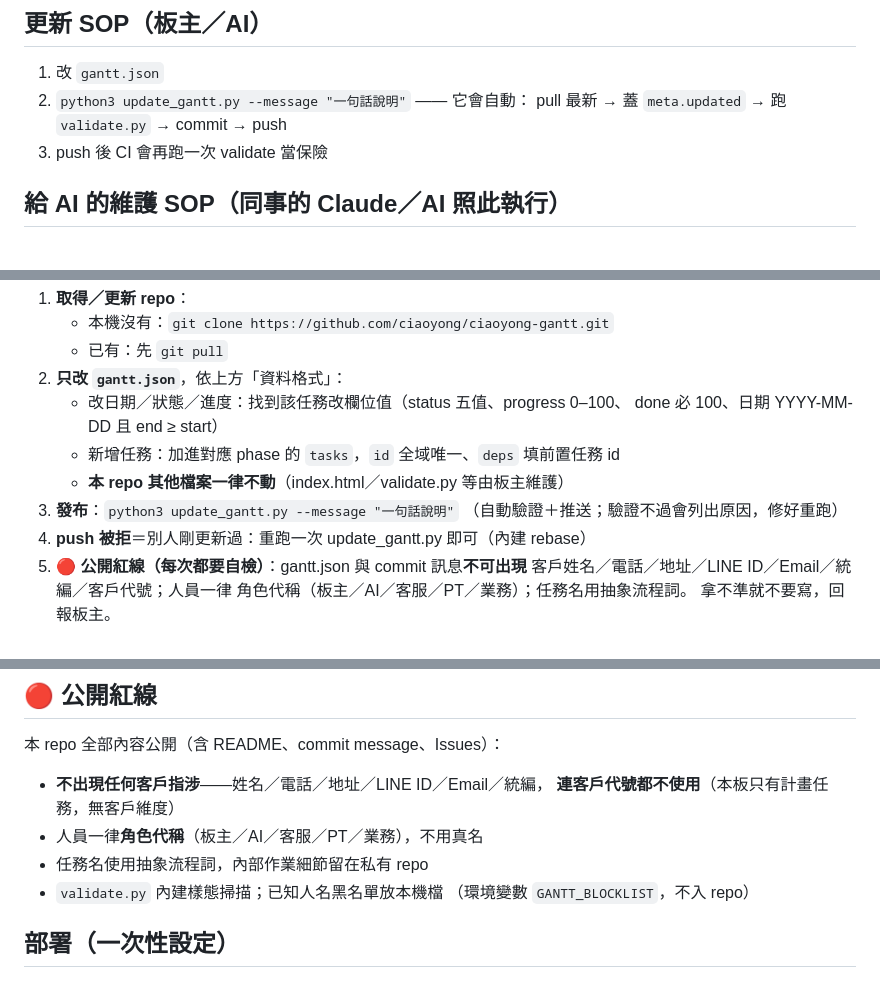
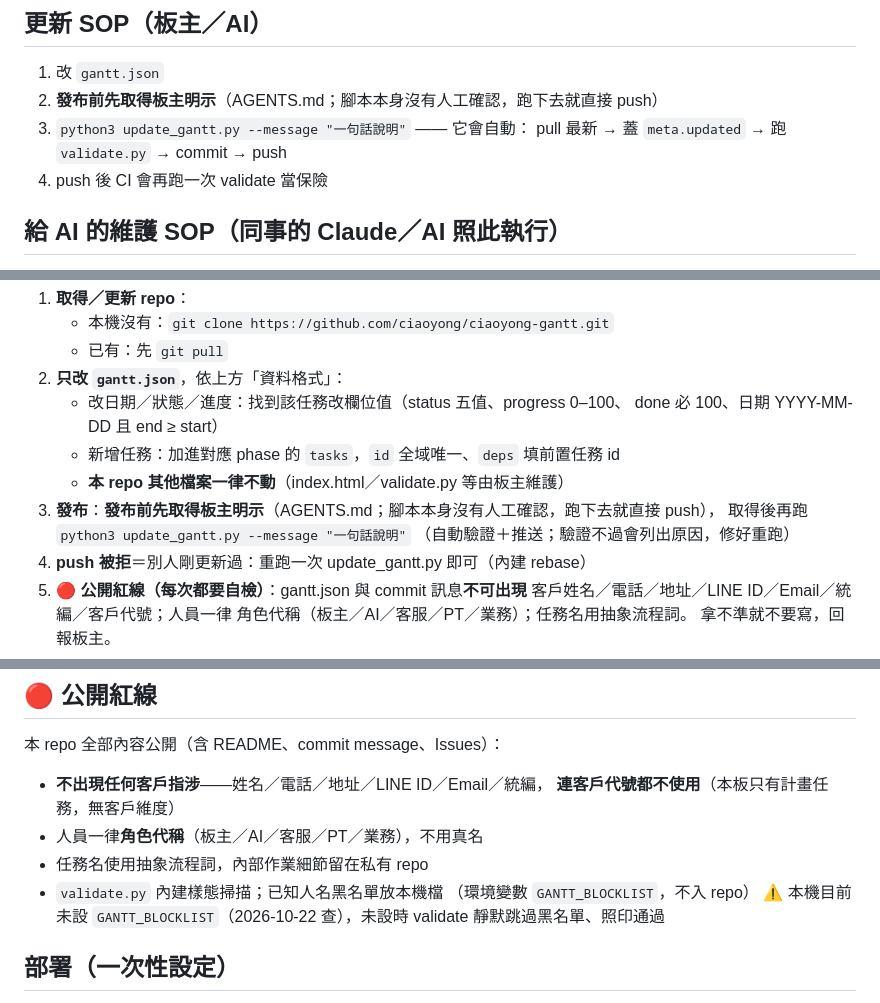
Before and after one commit to ciaoyong/ciaoyong-gantt, a Markdown page: README.md, 3 parts joined by grey strips. Drawn GitHub-style.

Commit message:
docs(README): C-18 自盤對齊——發布 SOP 註記、GANTT_BLOCKLIST 未設時 validate 靜默跳過之警示（brand PM 2026-10-22／23，板主裁）
Co-Authored-By: Claude Fable 5.1 <noreply@anthropic.com>
Claude-Session: https://claude.ai/code/session_01KtrqqipQxDp9ga2nCnfm1Q

```diff
--- a/README.md
+++ b/README.md
@@ -45,9 +45,10 @@
 ## 更新 SOP（板主／AI）
 
 1. 改 `gantt.json`
-2. `python3 update_gantt.py --message "一句話說明"` —— 它會自動：
+2. **發布前先取得板主明示**（AGENTS.md；腳本本身沒有人工確認，跑下去就直接 push）
+3. `python3 update_gantt.py --message "一句話說明"` —— 它會自動：
    pull 最新 → 蓋 `meta.updated` → 跑 `validate.py` → commit → push
-3. push 後 CI 會再跑一次 validate 當保險
+4. push 後 CI 會再跑一次 validate 當保險
 
 ## 給 AI 的維護 SOP（同事的 Claude／AI 照此執行）
 
@@ -62,7 +63,8 @@
      done 必 100、日期 YYYY-MM-DD 且 end ≥ start）
    - 新增任務：加進對應 phase 的 `tasks`，`id` 全域唯一、`deps` 填前置任務 id
    - **本 repo 其他檔案一律不動**（index.html／validate.py 等由板主維護）
-3. **發布**：`python3 update_gantt.py --message "一句話說明"`
+3. **發布**：**發布前先取得板主明示**（AGENTS.md；腳本本身沒有人工確認，跑下去就直接 push），
+   取得後再跑 `python3 update_gantt.py --message "一句話說明"`
    （自動驗證＋推送；驗證不過會列出原因，修好重跑）
 4. **push 被拒**＝別人剛更新過：重跑一次 update_gantt.py 即可（內建 rebase）
 5. 🔴 **公開紅線（每次都要自檢）**：gantt.json 與 commit 訊息**不可出現**
@@ -80,6 +82,7 @@
 - 任務名使用抽象流程詞，內部作業細節留在私有 repo
 - `validate.py` 內建樣態掃描；已知人名黑名單放本機檔
   （環境變數 `GANTT_BLOCKLIST`，不入 repo）
+  ⚠ 本機目前未設 `GANTT_BLOCKLIST`（2026-10-22 查），未設時 validate 靜默跳過黑名單、照印通過
 
 ## 部署（一次性設定）
 
```
